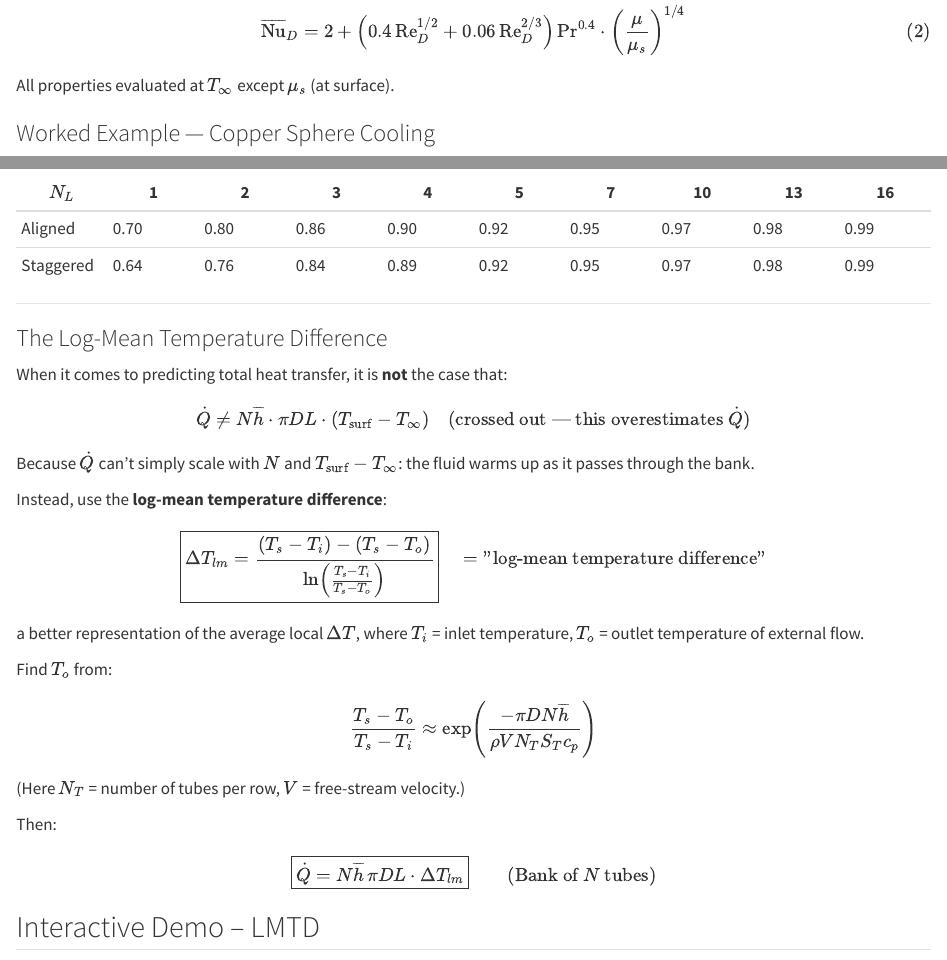
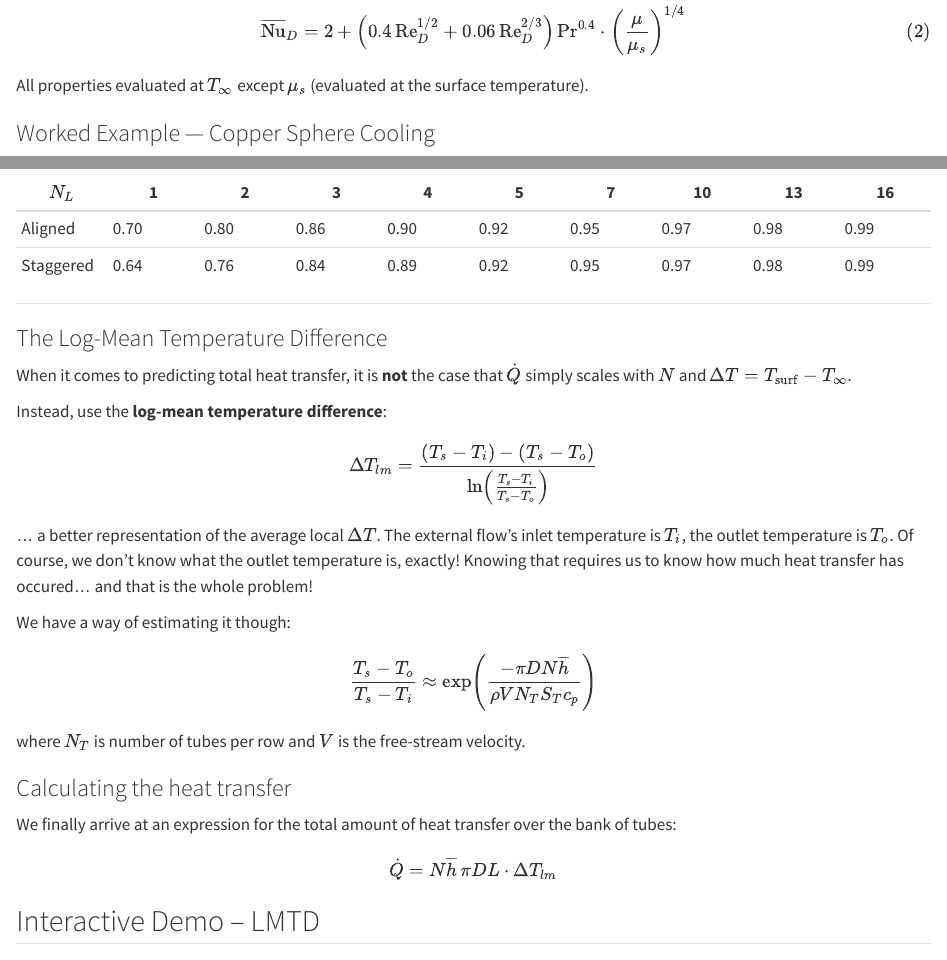
Before and after one commit to jeremy-koch/MCEN3022, a Quarto document (4convection.qmd): the page in a window 1100 px wide, from 6850 px down, and a second part further down, joined at a grey line. Rendered offline with R 4.5, knitr and Pandoc in place of Quarto, with nearby package versions.

Commit message:
edits to ch 4

```diff
--- a/4convection.qmd
+++ b/4convection.qmd
@@ -354,7 +354,7 @@ $$
 \overline{\text{Nu}}_D = 2 + \left(0.4\,\text{Re}_D^{1/2} + 0.06\,\text{Re}_D^{2/3}\right)\text{Pr}^{0.4}\cdot\left(\frac{\mu}{\mu_s}\right)^{1/4}
 $$ {#eq-sphere-corr}
 
-All properties evaluated at $T_\infty$ except $\mu_s$ (at surface).
+All properties evaluated at $T_\infty$ except $\mu_s$ (evaluated at the surface temperature).
 
 
 
@@ -462,27 +462,37 @@ For $N_L < 20$: $\overline{\text{Nu}}_D\big|_{N_L<20} = C_2\,\overline{\text{Nu}
 
 ### The Log-Mean Temperature Difference
 
-When it comes to predicting total heat transfer, it is **not** the case that:
+When it comes to predicting total heat transfer, it is **not** the case that $\dot{Q}$ simply scales with $N$ and $\Delta T=T_\text{surf}-T_\infty$.
 
-$$\dot{Q} \neq N\overline{h}\cdot\pi DL\cdot(T_\text{surf}-T_\infty) \quad \text{(crossed out — this overestimates } \dot{Q}\text{)}$$
 
-Because $\dot{Q}$ can't simply scale with $N$ and $T_\text{surf}-T_\infty$: the fluid warms up as it passes through the bank.
+
 
 Instead, use the **log-mean temperature difference**:
 
-$$\boxed{\Delta T_{lm} = \frac{(T_s - T_i) - (T_s - T_o)}{\ln\!\left(\frac{T_s - T_i}{T_s - T_o}\right)}} \quad = \text{"log-mean temperature difference"}$$
+$$
+\Delta T_{lm} = \frac{(T_s - T_i) - (T_s - T_o)}{\ln\!\left(\frac{T_s - T_i}{T_s - T_o}\right)}
+$$
 
-a better representation of the average local $\Delta T$, where $T_i$ = inlet temperature, $T_o$ = outlet temperature of external flow.
+... a better representation of the average local $\Delta T$. The external flow's inlet temperature is $T_i$, the outlet temperature is $T_o$. Of course, we don't know what the outlet temperature is, exactly! Knowing that requires us to know how much heat transfer has occured... and that is the whole problem!
 
-Find $T_o$ from:
+We have a way of estimating it though:
 
-$$\frac{T_s - T_o}{T_s - T_i} \approx \exp\!\left(\frac{-\pi D N \overline{h}}{\rho V N_T S_T c_p}\right)$$
 
-(Here $N_T$ = number of tubes per row, $V$ = free-stream velocity.)
+$$
+\frac{T_s - T_o}{T_s - T_i} \approx \exp\!\left(\frac{-\pi D N \overline{h}}{\rho V N_T S_T c_p}\right)
+$$
 
-Then:
+where $N_T$ is number of tubes per row and $V$ is the free-stream velocity.
 
-$$\boxed{\dot{Q} = N\overline{h}\,\pi DL\cdot\Delta T_{lm}} \qquad \text{(Bank of }N\text{ tubes)}$$
+
+
+### Calculating the heat transfer
+
+We finally arrive at an expression for the total amount of heat transfer over the bank of tubes:
+
+$$
+\dot{Q} = N\overline{h}\,\pi DL\cdot\Delta T_{lm}
+$$
 
 
 ## Interactive Demo -- LMTD
```
